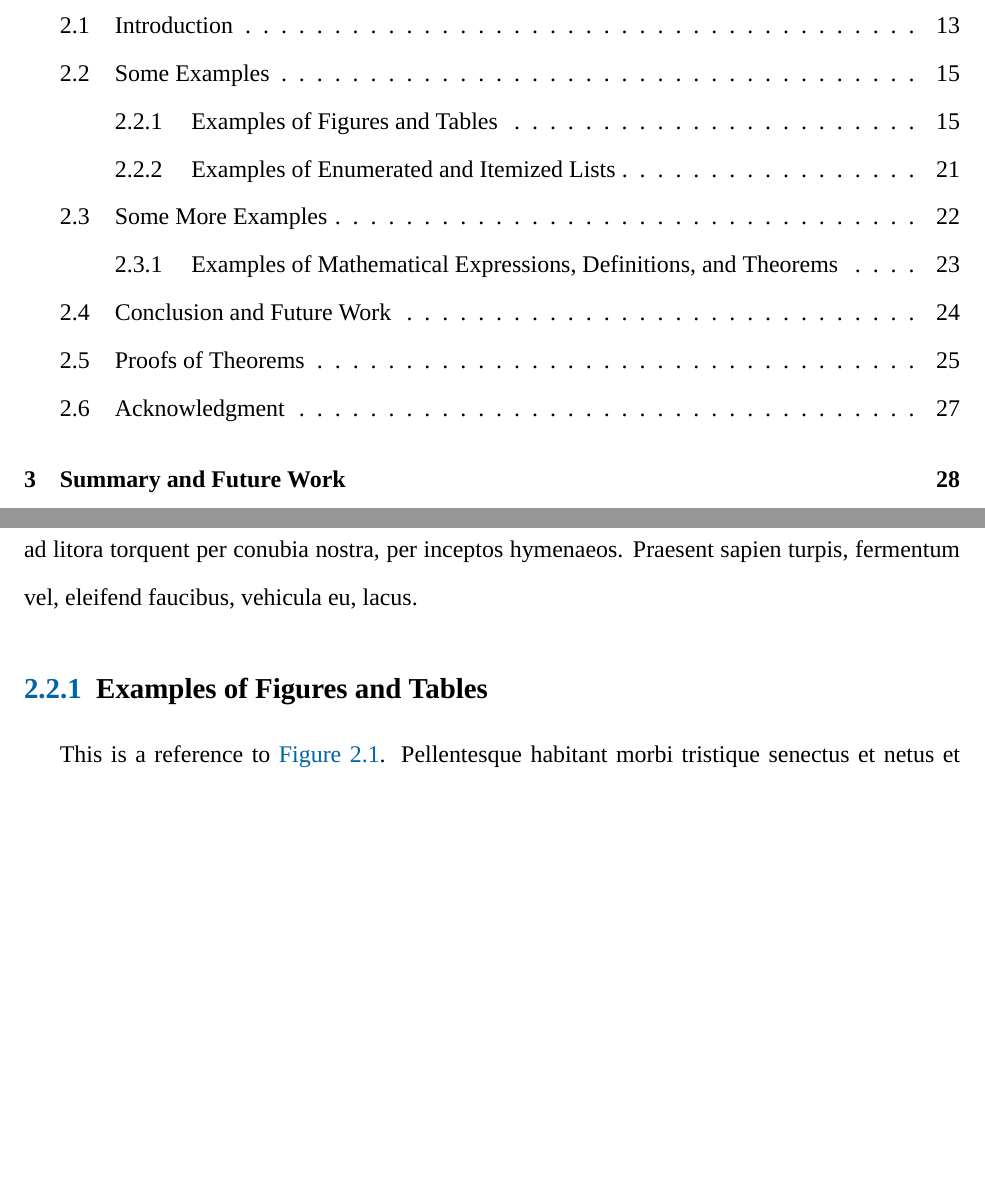
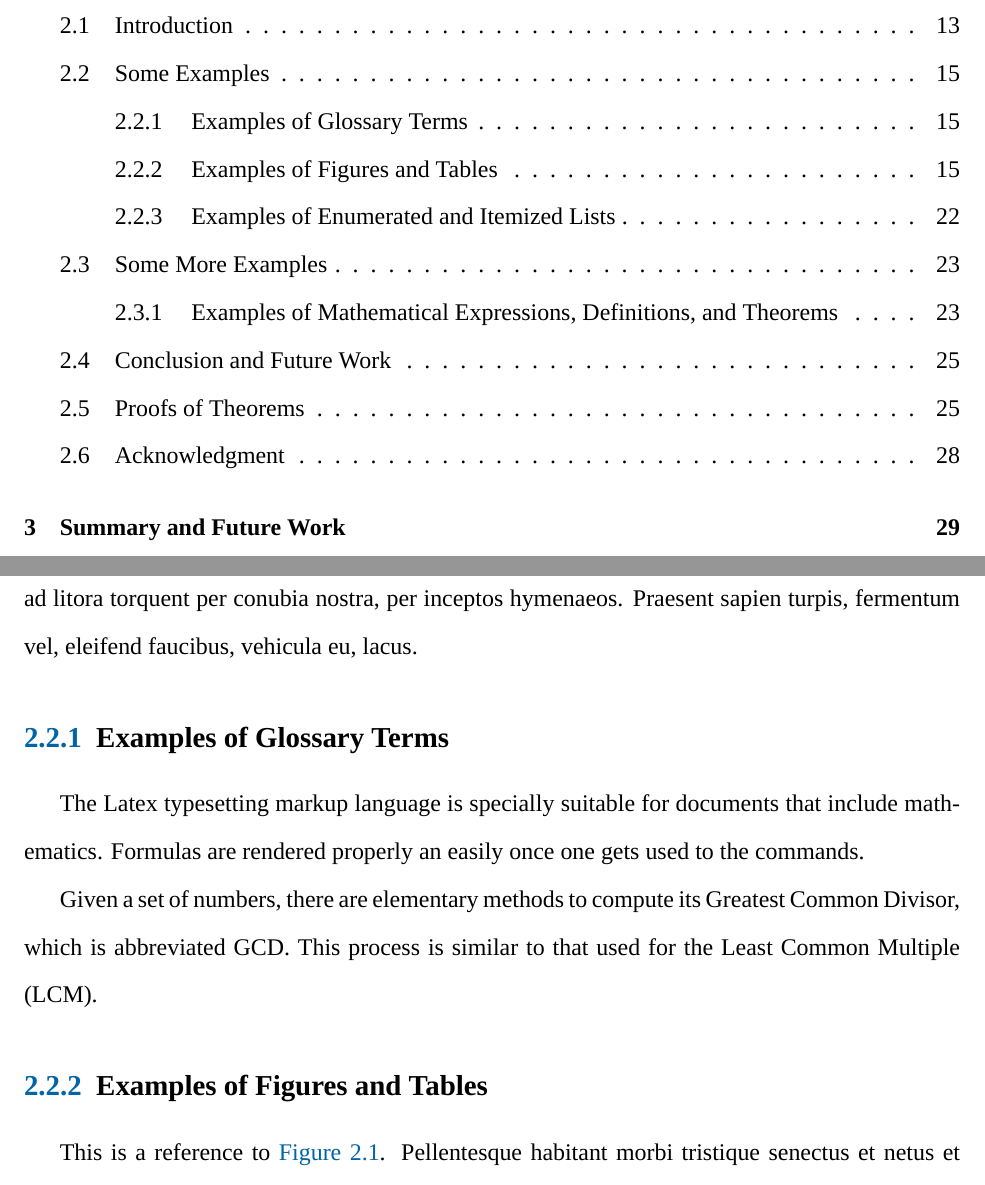
Before and after one commit to gvsucis/thesis-template, a LaTeX thesis (Thesis.tex, which reads Thesis-Chapter2-ChapAbbr.tex, Thesis-Glossary.tex, gvsuthesis.cls): two parts of pages 6 and 15 of 36 before the commit and two parts of pages 6 and 15 of 39 after it, joined at a grey line, cut so that both start at the same text, the shorter picture padded with empty space. Compiled offline with XeLaTeX; a missing font is replaced by an installed copy or a similar font.

Commit message:
Add glossary support with 'glossaries' package

```diff
--- a/Thesis-Chapter-ChapAbbr.tex
+++ b/Thesis-Chapter2-ChapAbbr.tex
@@ -31,6 +31,19 @@ Proofs of theorems are deferred to \Section~\sref{Section:ChapAbbr:ProofsOfTheor
 \label{Section:ChapAbbr:SomeExamples}
 
 \lipsum[7]
+
+%%%%%%%%%%%%%%%%%%%%%%%%%%%%%%%%%%%%%%%%%%%%%%%%%%%%%%%%%%%%%%%%%
+%%%%%%%%%%%%%%%%%%%%%%%%%%%%%%%%%%%%%%%%%%%%%%%%%%%%%%%%%%%%%%%%%
+%%%%%%%%%%%%%%%%%%%%%%%%%%%%%%%%%%%%%%%%%%%%%%%%%%%%%%%%%%%%%%%%%
+
+\subsection{Examples of Glossary Terms}
+\label{Section:ChapAbbr:SomeExamples:GlossaryTerms}
+
+The \Gls{latex} typesetting markup language is specially suitable for documents that include \gls{maths}.
+\Glspl{formula} are rendered properly an easily once one gets used to the commands.
+
+Given a set of numbers, there are elementary methods to compute its \acrlong{gcd}, which is abbreviated \acrshort{gcd}.
+This process is similar to that used for the \acrfull{lcm}.
 
 %%%%%%%%%%%%%%%%%%%%%%%%%%%%%%%%%%%%%%%%%%%%%%%%%%%%%%%%%%%%%%%%%
 %%%%%%%%%%%%%%%%%%%%%%%%%%%%%%%%%%%%%%%%%%%%%%%%%%%%%%%%%%%%%%%%%
--- /dev/null
+++ b/Thesis-Glossary.tex
@@ -0,0 +1,25 @@
+%%%%%%%%%%%%%%%%%%%%%%%%%%%%%%%%%%%%%%%%%%%%%%%%%%%%%%%%%%%%%%%%%
+%%                                                       GLOSSARY
+%%%%%%%%%%%%%%%%%%%%%%%%%%%%%%%%%%%%%%%%%%%%%%%%%%%%%%%%%%%%%%%%%
+
+% Credit to https://www.overleaf.com/learn/latex/Glossaries for the example
+
+\makeglossaries
+
+\newglossaryentry{latex}{
+    name=latex,
+    description={Is a mark up language specially suited for scientific documents}
+}
+
+\newglossaryentry{maths}{
+    name=mathematics,
+    description={Mathematics is what mathematicians do}
+}
+
+\newglossaryentry{formula}{
+    name=formula,
+    description={A mathematical expression}
+}
+
+\newacronym{gcd}{GCD}{Greatest Common Divisor}
+\newacronym{lcm}{LCM}{Least Common Multiple}
--- a/Thesis.tex
+++ b/Thesis.tex
@@ -32,6 +32,7 @@
 % Setup bools (\ifBoolName ... \fi)
 \newbool{HasListOfTables}
 \newbool{HasListOfFigures}
+\newbool{PrintGlossary} % Whether to include the glossary in the document
 \newbool{HasCurriculumVitae}
 
 % Document properties
@@ -90,7 +91,11 @@ bookmarksnumbered}
 % If not using, comment out
 \booltrue{HasListOfTables}
 \booltrue{HasListOfFigures}
+\booltrue{PrintGlossary}
 \booltrue{HasCurriculumVitae}
+
+% Setup glossary (glossary always exists; PrintGlossary is whether to include it in the document)
+\input{Thesis-Glossary.tex}
 
 %%%%%%%%%%%%%%%%%%%%%%%%%%%%%%%%%%%%%%%%%%%%%%%%%%%%%%%%%%%%%%%%%
 %%                                               ACTUAL DOCUMENT
--- a/gvsuthesis.cls
+++ b/gvsuthesis.cls
@@ -78,6 +78,7 @@ footskip=0.5in] % footer skip, below text body
 \RequirePackage{framed} % For framed text.
 \RequirePackage{pdfpages} % Directly include PDFs
 \RequirePackage{etoolbox} % For declaration of bools.
+\RequirePackage[acronym,toc]{glossaries} % For glossary generation
 
 %%%%%%%%%%%%%%%%%%%%%%%%%%%%%%%%%%%%%%%%%%%%%%%%%%%%%%%%%%%%%%%%%
 %% PDF OUTPUT.
```
Also changed, not shown: Thesis-BackMatter.tex (+9 -0 lines), README.md, Thesis-Chapter1-Intro.tex (renamed from Thesis-Chapter-Intro.tex), Thesis-Chapter3-Summary.tex (renamed from Thesis-Chapter-Summary.tex), latexmkrc (added), Thesis.tex (9 more changed lines).
